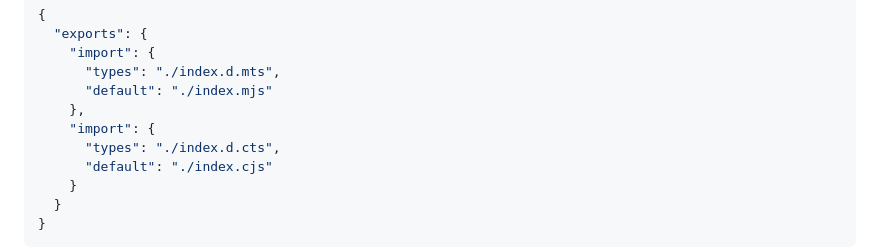
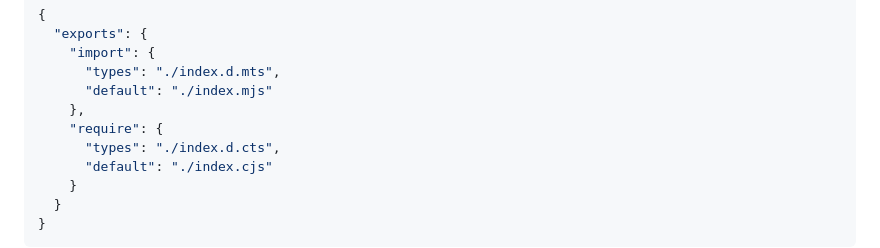
Before and after one commit to bluwy/publint, a Markdown page: site/rules.md, the part around the change. GitHub-like rendering.

Commit message:
Fix EXPORT_TYPES_INVALID_FORMAT example (#53)

```diff
--- a/site/rules.md
+++ b/site/rules.md
@@ -97,7 +97,7 @@ An example of a correct configuration looks like this:
       "types": "./index.d.mts",
       "default": "./index.mjs"
     },
-    "import": {
+    "require": {
       "types": "./index.d.cts",
       "default": "./index.cjs"
     }
```
